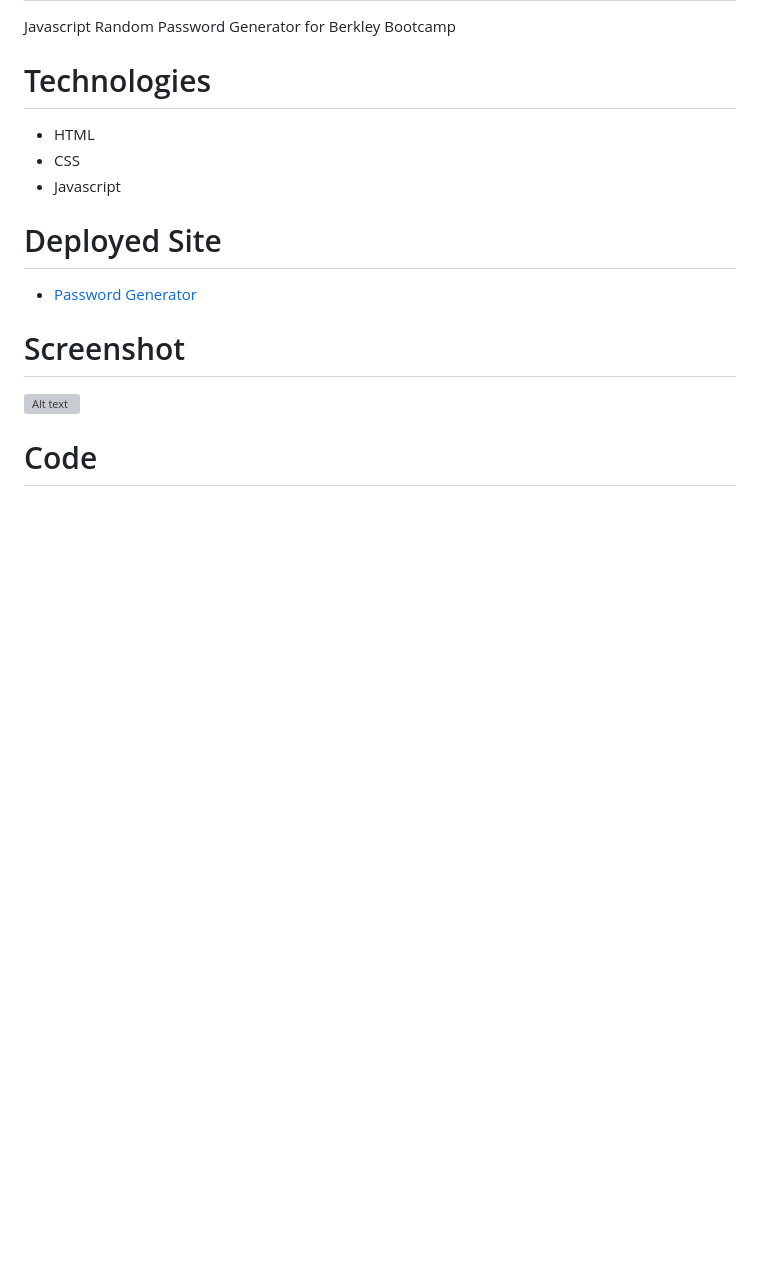
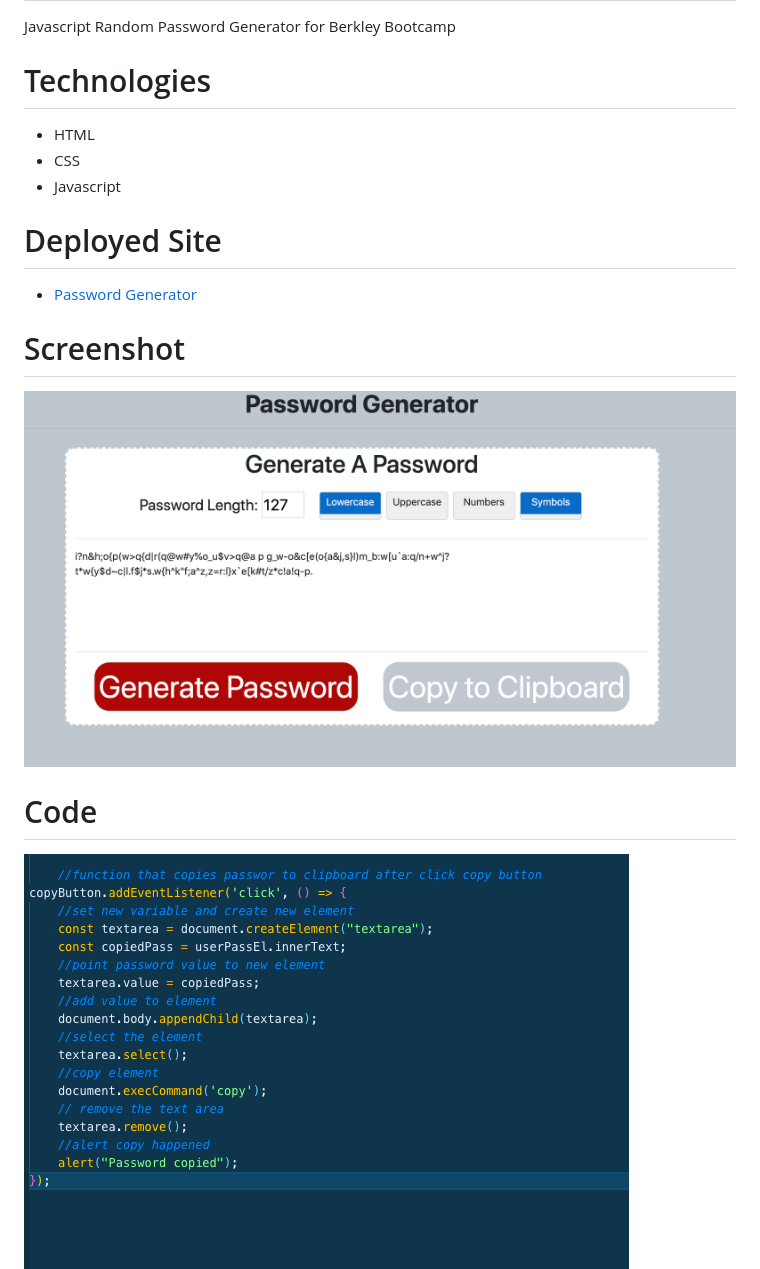
Before and after one commit to skuttenkuler/Password-Generator, a Markdown page: README.md, the part around the change. GitHub-like rendering; pictures changed too: assets/images/page.png (added), assets/images/screen.png (added); blank space fills up the shorter version; grey boxes are pictures that could not be loaded.

```diff
--- a/README.md
+++ b/README.md
@@ -10,8 +10,9 @@ Javascript Random Password Generator for Berkley Bootcamp
 * [Password Generator](https://skuttenkuler.github.io/Password-Generator/)
 
 # Screenshot
+![Alt text](./assets/images/page.png?raw=true "Optional Title")
+# Code
 ![Alt text](./assets/images/screen.png?raw=true "Optional Title")
-# Code
 ![Alt text](./assets/images/screen2.png?raw=true "Optional Title")
 ![Alt text](./assets/images/screen3.png?raw=true "Optional Title")
 # Author
```
Also changed, not shown: assets/images/screen2.png (added), assets/images/screen3.png (added), 3 other files.
